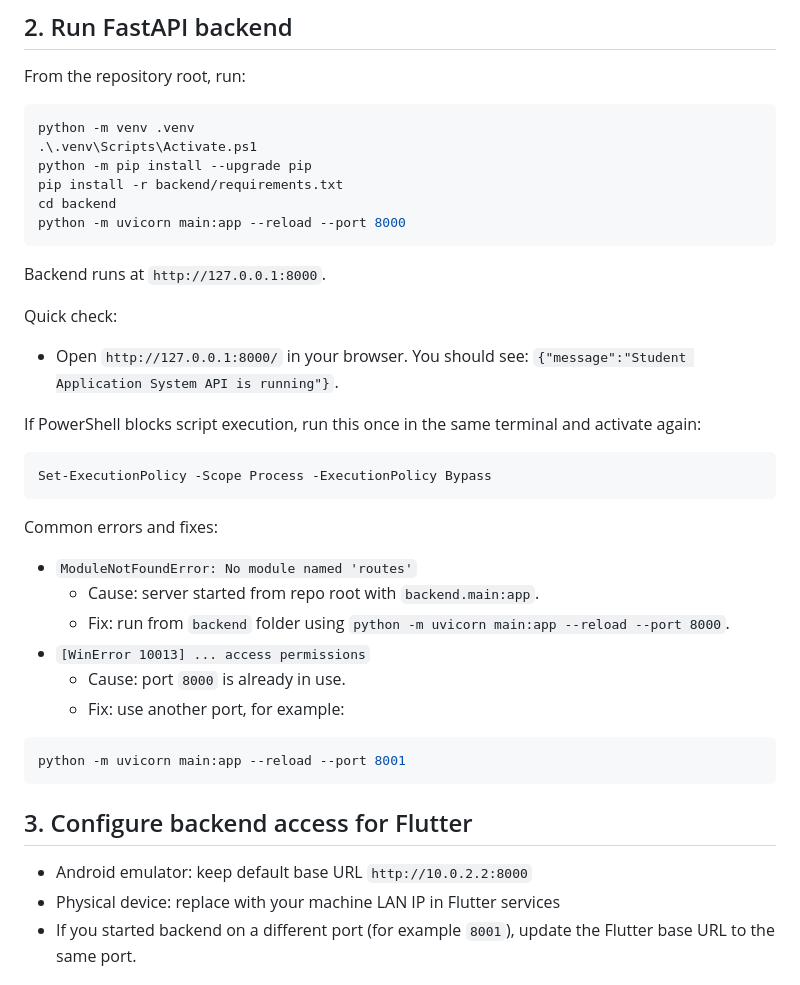
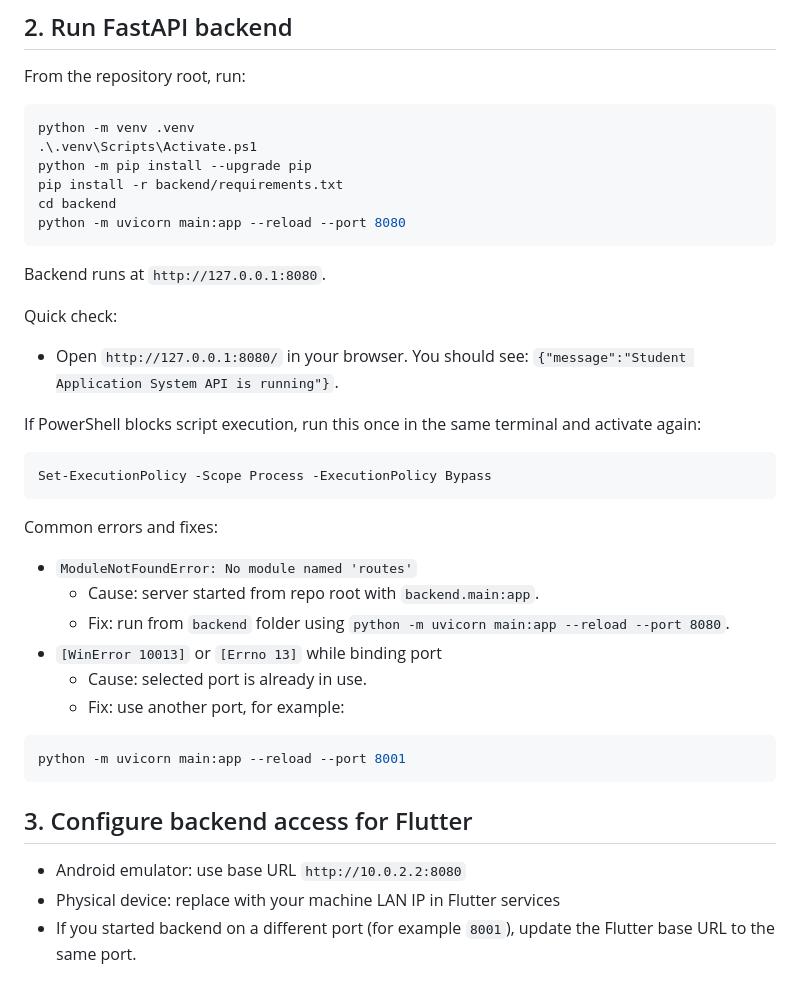
Before and after one commit to aliakarma/Mobile-App-Repo, a Markdown page: README.md, the part around one of its changes. Rendered like a GitHub page.

````diff
--- a/README.md
+++ b/README.md
@@ -82,14 +82,14 @@ python -m venv .venv
 python -m pip install --upgrade pip
 pip install -r backend/requirements.txt
 cd backend
-python -m uvicorn main:app --reload --port 8000
+python -m uvicorn main:app --reload --port 8080
 ```
 
-Backend runs at `http://127.0.0.1:8000`.
+Backend runs at `http://127.0.0.1:8080`.
 
 Quick check:
 
-- Open `http://127.0.0.1:8000/` in your browser. You should see: `{"message":"Student Application System API is running"}`.
+- Open `http://127.0.0.1:8080/` in your browser. You should see: `{"message":"Student Application System API is running"}`.
 
 If PowerShell blocks script execution, run this once in the same terminal and activate again:
 
@@ -101,9 +101,9 @@ Common errors and fixes:
 
 - `ModuleNotFoundError: No module named 'routes'`
   - Cause: server started from repo root with `backend.main:app`.
-  - Fix: run from `backend` folder using `python -m uvicorn main:app --reload --port 8000`.
-- `[WinError 10013] ... access permissions`
-  - Cause: port `8000` is already in use.
+  - Fix: run from `backend` folder using `python -m uvicorn main:app --reload --port 8080`.
+- `[WinError 10013]` or `[Errno 13]` while binding port
+  - Cause: selected port is already in use.
   - Fix: use another port, for example:
 
 ```powershell
@@ -112,7 +112,7 @@ python -m uvicorn main:app --reload --port 8001
 
 ## 3. Configure backend access for Flutter
 
-- Android emulator: keep default base URL `http://10.0.2.2:8000`
+- Android emulator: use base URL `http://10.0.2.2:8080`
 - Physical device: replace with your machine LAN IP in Flutter services
 - If you started backend on a different port (for example `8001`), update the Flutter base URL to the same port.
 
````
Also changed, not shown: other parts of README.md (+41 -0 lines).
